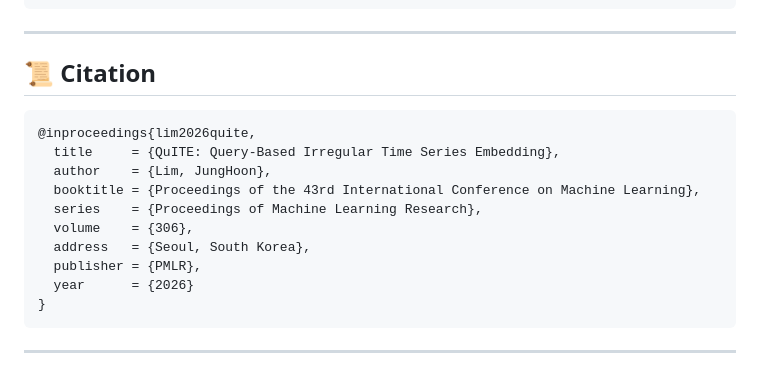
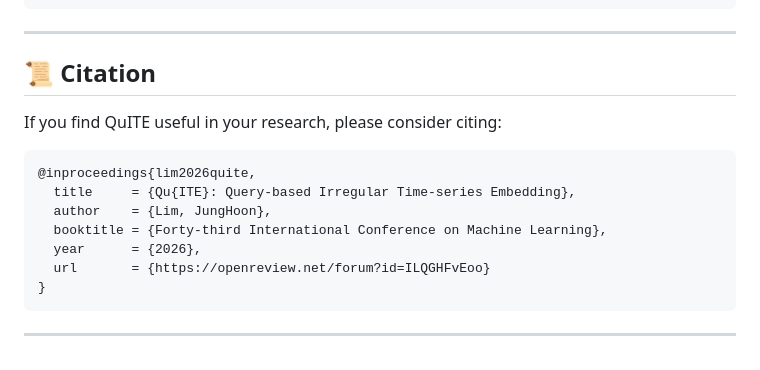
Before and after one commit to Meaningfull9502/QuITE, a Markdown page: README.md, the part around one of its changes. Rendered like a GitHub page.

Commit message:
Add OpenReview link and update citation entry
- Header now exposes the paper, code, and citation links explicitly
- Citation BibTeX matches the OpenReview-issued key (Qu{ITE} /
  "Query-based Irregular Time-series Embedding") with the de-anonymized
  author and the canonical OpenReview URL (forum?id=ILQGHFvEoo)

````diff
--- a/README.md
+++ b/README.md
@@ -305,16 +307,15 @@ QuITE/
 
 ## 📜 Citation
 
+If you find QuITE useful in your research, please consider citing:
+
 ```bibtex
 @inproceedings{lim2026quite,
-  title     = {QuITE: Query-Based Irregular Time Series Embedding},
+  title     = {Qu{ITE}: Query-based Irregular Time-series Embedding},
   author    = {Lim, JungHoon},
-  booktitle = {Proceedings of the 43rd International Conference on Machine Learning},
-  series    = {Proceedings of Machine Learning Research},
-  volume    = {306},
-  address   = {Seoul, South Korea},
-  publisher = {PMLR},
-  year      = {2026}
+  booktitle = {Forty-third International Conference on Machine Learning},
+  year      = {2026},
+  url       = {https://openreview.net/forum?id=ILQGHFvEoo}
 }
 ```
 
````
Also changed, not shown: other parts of README.md (+3 -1 lines).
